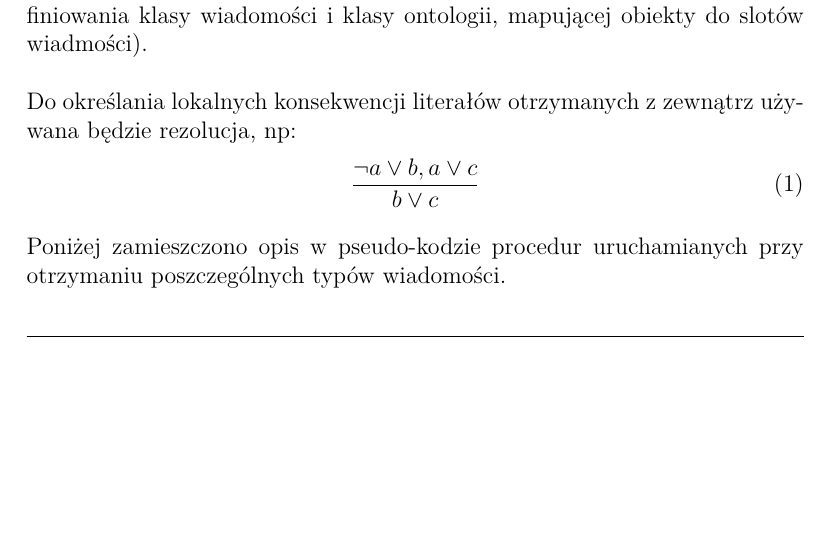
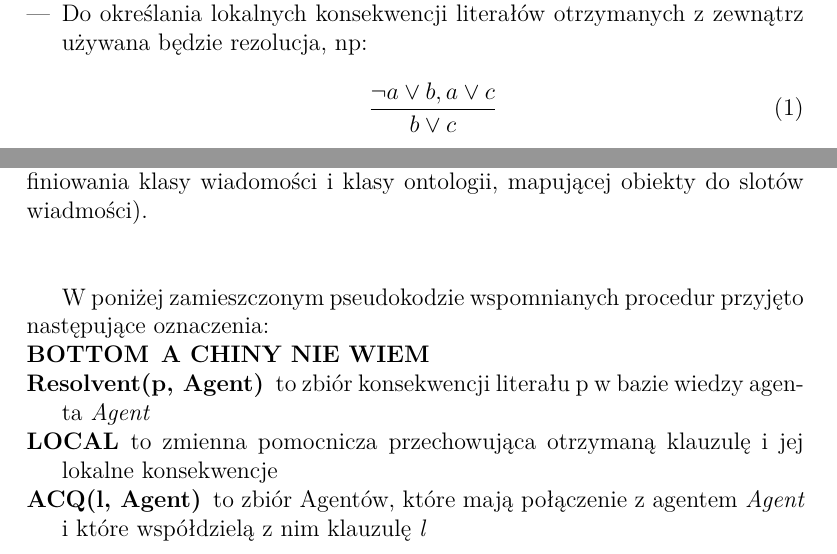
Before and after one commit to pszostek/MASReasoning, a LaTeX document (doc/etap2.tex): part of page 2 of 8 before the commit and two parts of pages 1 and 2 of 8 after it, the two joined at a grey line, cut so that both start at the same text, the shorter picture padded with empty space. Compiled offline with pdfLaTeX.

Commit message:
Few minor changes

```diff
--- a/doc/etap2.tex
+++ b/doc/etap2.tex
@@ -21,6 +21,7 @@ Celem projektu jest zaprojektowanie i zrealizowanie aplikacja do wnioskowania w
 \item Algorytm zakłada, że w trakcie pracy systemu poszczególne agenty mogą się odłącząć oraz nowe agenty mogą się łączyć z systemem. Agenty dynamicznie uaktualniają swoją bazę połączeń (każdy agent przechowuje informacje o agentach, z którymi może prowadzić komunikację),
 \item Komunikacja między agentami będzie oparta na zadanym grafie połączeń. Dowolna para agentów będzie się w stanie komunikować między sobą wtedy, kiedy będzie istniało między nimi połączenie w grafie sąsiedztwa.
 \item Agenty odbierają klauzule od innych agentów i uwzględniają je w swoim procesie wnioskowania.
+\item Do określania lokalnych konsekwencji literałów otrzymanych z zewnątrz używana będzie rezolucja, np: \begin{equation} \frac{\neg a \vee b, a \vee c}{b \vee c} \end{equation}
 \end{itemize}
 \subsection{Komunikacja międzyagentowa}
 W projektowanym programie implementowany będzie mechanizm komunikacji, którego celem jest wymiana wiadomości pomiędzy agentami, prowadząca do rozstrzygnięcia, czy zapytanie zadane z zewnątrz systemu jest prawdziwe czy fałszywe.
@@ -34,11 +35,14 @@ Algorytm zakłada trzy typy wiadomości, z których każda wyzwala jedną z trze
 \end{description}
 Do przesyłania obiektów wewnątrz wiadomości zostanie wykorzystany mechanizm oferowany przez Jade, wykorzystujący ontologie (konieczność zdefiniowania klasy wiadomości i klasy ontologii, mapującej obiekty do slotów wiadmości).
 \\\\
-Do określania lokalnych konsekwencji literałów otrzymanych z zewnątrz używana będzie rezolucja, np:
-\begin{equation}
-\frac{\neg a \vee b, a \vee c}{b \vee c}
-\end{equation}
-Poniżej zamieszczono opis w pseudo-kodzie procedur uruchamianych przy otrzymaniu poszczególnych typów wiadomości.
+
+W poniżej zamieszczonym pseudokodzie wspomnianych procedur przyjęto następujące oznaczenia:
+\begin{description}
+\item[BOTTOM] \textbf{A CHINY NIE WIEM}
+\item[Resolvent(p, Agent)] to zbiór konsekwencji literału p w bazie wiedzy agenta \textit{Agent}
+\item[LOCAL] to zmienna pomocnicza przechowująca otrzymaną klauzulę i jej lokalne konsekwencje
+\item[ACQ(l, Agent)] to zbiór Agentów, które mają połączenie z agentem \textit{Agent} i które współdzielą z nim klauzulę \textit{l}
+\end{description}
 
 \begin{algorithm}[H]
 \caption{Procedura wywoływana przy odbiorze wiadomości typu Forth}
```
